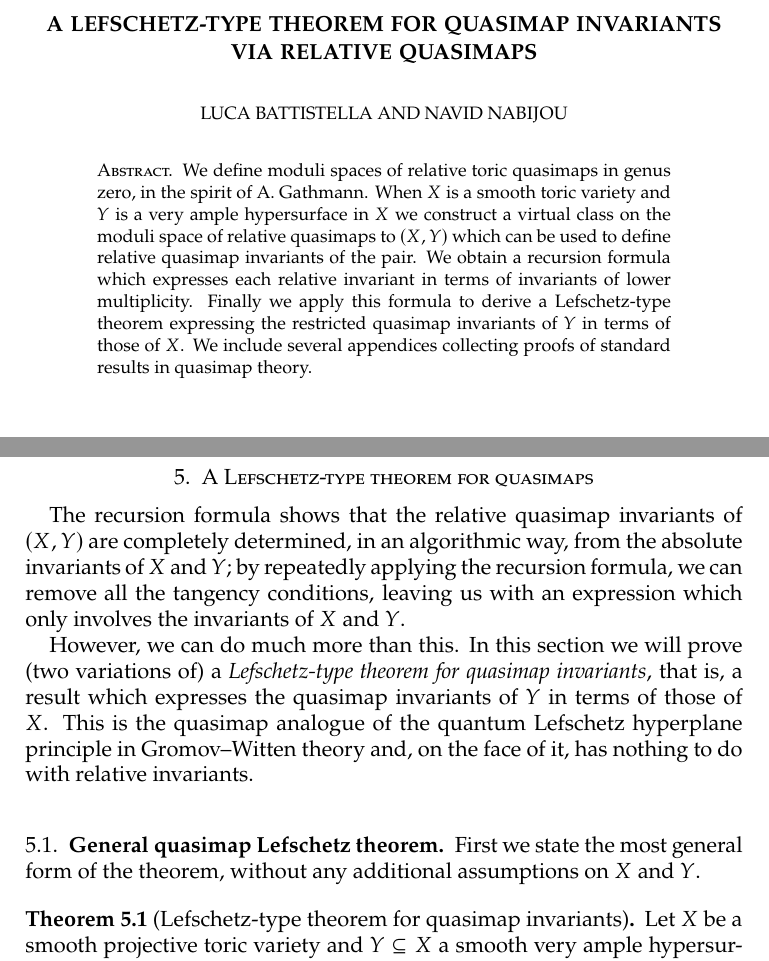
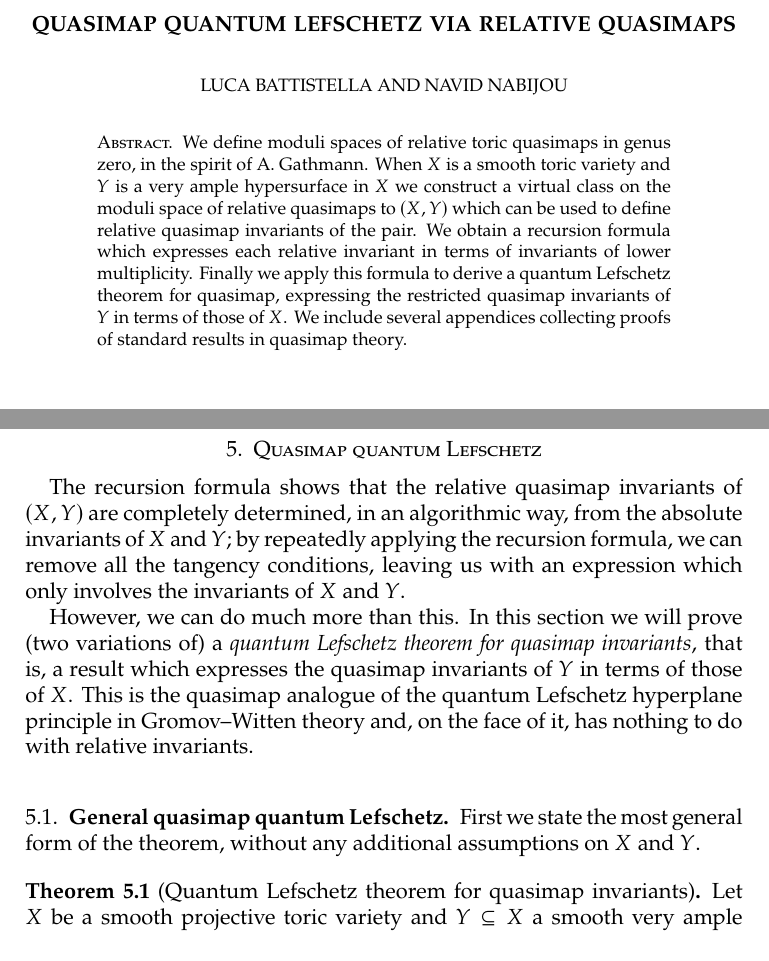
Before and after one commit to lucabattistella/relative_quasimaps, a LaTeX paper (relative_quasimaps.tex): two parts of pages 1 and 26 of 66, joined at a grey line, cut at the place of the change. Compiled offline with pdfLaTeX.

Commit message:
New nomenclature: quantum Lefschetz

```diff
--- a/relative_quasimaps.tex
+++ b/relative_quasimaps.tex
@@ -156,11 +156,11 @@
 \usepackage[T1]{fontenc}
 \usepackage{newpxtext,newpxmath}
 
-\title[Quasimap Lefschetz via Relative Quasimaps]{A Lefschetz-type Theorem for Quasimap Invariants via Relative Quasimaps}
+\title[Quasimap quantum Lefschetz via Relative Quasimaps]{Quasimap quantum Lefschetz via Relative Quasimaps}
 \author{Luca Battistella and Navid Nabijou}
 \begin{document}
 
-\begin{abstract} We define moduli spaces of relative toric quasimaps in genus zero, in the spirit of A. Gathmann. When $X$ is a smooth toric variety and $Y$ is a very ample hypersurface in $X$ we construct a virtual class on the moduli space of relative quasimaps to $(X,Y)$ which can be used to define relative quasimap invariants of the pair. We obtain a recursion formula which expresses each relative invariant in terms of invariants of lower multiplicity. Finally we apply this formula to derive a Lefschetz-type theorem expressing the restricted quasimap invariants of $Y$ in terms of those of $X$. We include several appendices collecting proofs of standard results in quasimap theory. \end{abstract}
+\begin{abstract} We define moduli spaces of relative toric quasimaps in genus zero, in the spirit of A. Gathmann. When $X$ is a smooth toric variety and $Y$ is a very ample hypersurface in $X$ we construct a virtual class on the moduli space of relative quasimaps to $(X,Y)$ which can be used to define relative quasimap invariants of the pair. We obtain a recursion formula which expresses each relative invariant in terms of invariants of lower multiplicity. Finally we apply this formula to derive a quantum Lefschetz theorem for quasimap, expressing the restricted quasimap invariants of $Y$ in terms of those of $X$. We include several appendices collecting proofs of standard results in quasimap theory. \end{abstract}
 
 \maketitle
 \appendixtitletocoff
@@ -799,14 +799,14 @@ Summing over all the components of $\mathcal{D}^{\mathcal{Q}}_{\alpha,k}(\PP^N|H
 Apply $k^!$ to Proposition~\ref{Recursion formula for PN}, using Lemmas~\ref{Relative spaces pull back} and~\ref{Comb loci pull back}.
 \end{proof}
 
-\section{A Lefschetz-type theorem for quasimaps} \label{Section quasimap mirror theorem}
+\section{Quasimap quantum Lefschetz} \label{Section quasimap mirror theorem}
 The recursion formula shows that the relative quasimap invariants of $(X,Y)$ are completely determined, in an algorithmic way, from the absolute invariants of $X$ and $Y$; by repeatedly applying the recursion formula, we can remove all the tangency conditions, leaving us with an expression which only involves the invariants of $X$ and $Y$.
 
-However, we can do much more than this. In this section we will prove (two variations of) a \emph{Lefschetz-type theorem for quasimap invariants}, that is, a result which expresses the quasimap invariants of $Y$ in terms of those of $X$. This is the quasimap analogue of the quantum Lefschetz hyperplane principle in Gromov--Witten theory and, on the face of it, has nothing to do with relative invariants.
-
-\subsection{General quasimap Lefschetz theorem}\label{Subsection general quasimap Lefschetz}
+However, we can do much more than this. In this section we will prove (two variations of) a \emph{quantum Lefschetz theorem for quasimap invariants}, that is, a result which expresses the quasimap invariants of $Y$ in terms of those of $X$. This is the quasimap analogue of the quantum Lefschetz hyperplane principle in Gromov--Witten theory and, on the face of it, has nothing to do with relative invariants.
+
+\subsection{General quasimap quantum Lefschetz}\label{Subsection general quasimap Lefschetz}
 First we state the most general form of the theorem, without any additional assumptions on $X$ and $Y$.
-\begin{thm}[Lefschetz-type theorem for quasimap invariants] \label{Theorem full quasimap Lefschetz} Let $X$ be a smooth projective toric variety and $Y \subseteq X$ a smooth very ample hypersurface. Then there is an explicit algorithm to recover the (restricted) absolute quasimap invariants of $Y$, as well as the relative quasimap invariants of $(X,Y)$, from the absolute quasimap invariants of $X$.\end{thm}
+\begin{thm}[Quantum Lefschetz theorem for quasimap invariants] \label{Theorem full quasimap Lefschetz} Let $X$ be a smooth projective toric variety and $Y \subseteq X$ a smooth very ample hypersurface. Then there is an explicit algorithm to recover the (restricted) absolute quasimap invariants of $Y$, as well as the relative quasimap invariants of $(X,Y)$, from the absolute quasimap invariants of $X$.\end{thm}
 The corresponding result in Gromov--Witten theory is due to Gathmann \cite[Corollary 2.5.6]{GathmannThesis}; the proof we present in the quasimap setting is very similar to his. The term \emph{``restricted''} here means that we only integrate against cohomology classes pulled back from $\HH^*(X)$, rather than allowing arbitrary classes from $\HH^*(Y)$.
 
 \begin{proof} The idea, of course, is to repeatedly apply the recursion formula. The proof is by induction, and in order for the argument to work it is essential that we determine simultaneously  the absolute invariants of $Y$ and the relative invariants of $(X,Y)$.
```
Also changed, not shown: relative_quasimaps.pdf, relative_quasimaps.tex (10 more changed lines), 4 other files.
